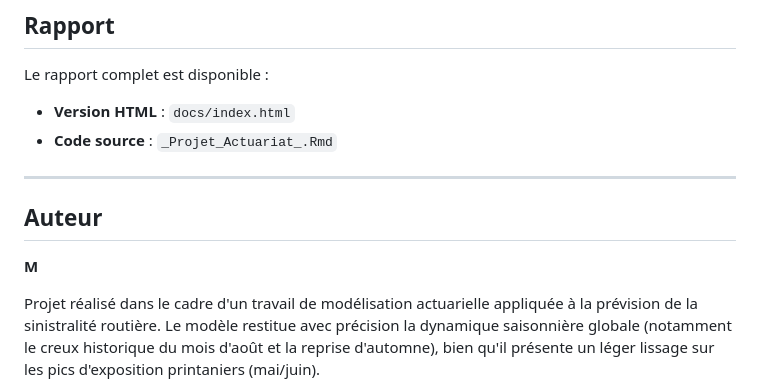
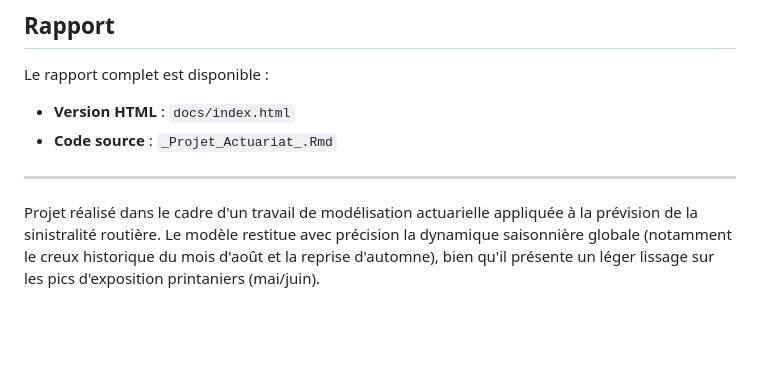
Before and after one commit to Magda242424/Projet_actuariat, a Markdown page: README.md, the part around the change. Drawn GitHub-style; blank space fills up the shorter version.

```diff
--- a/README.md
+++ b/README.md
@@ -228,9 +228,6 @@ Le rapport complet est disponible :
 
 ---
 
-## Auteur
-
-**M**
 
 Projet réalisé dans le cadre d'un travail de modélisation actuarielle appliquée à la prévision de la sinistralité routière.
 Le modèle restitue avec précision la dynamique saisonnière globale (notamment le creux historique du mois d'août et la reprise d'automne), bien qu'il présente un léger lissage sur les pics d'exposition printaniers (mai/juin).
```
